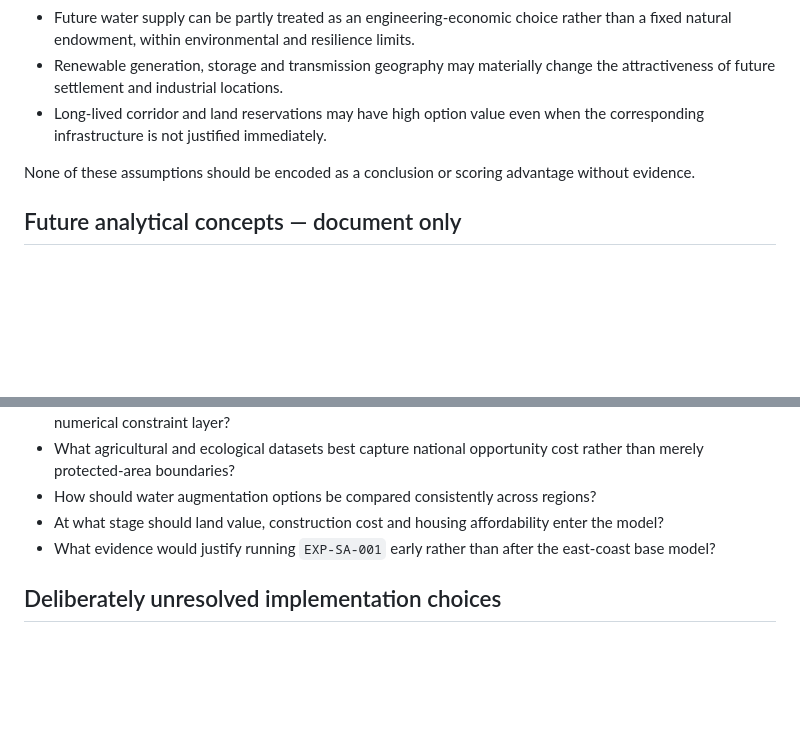
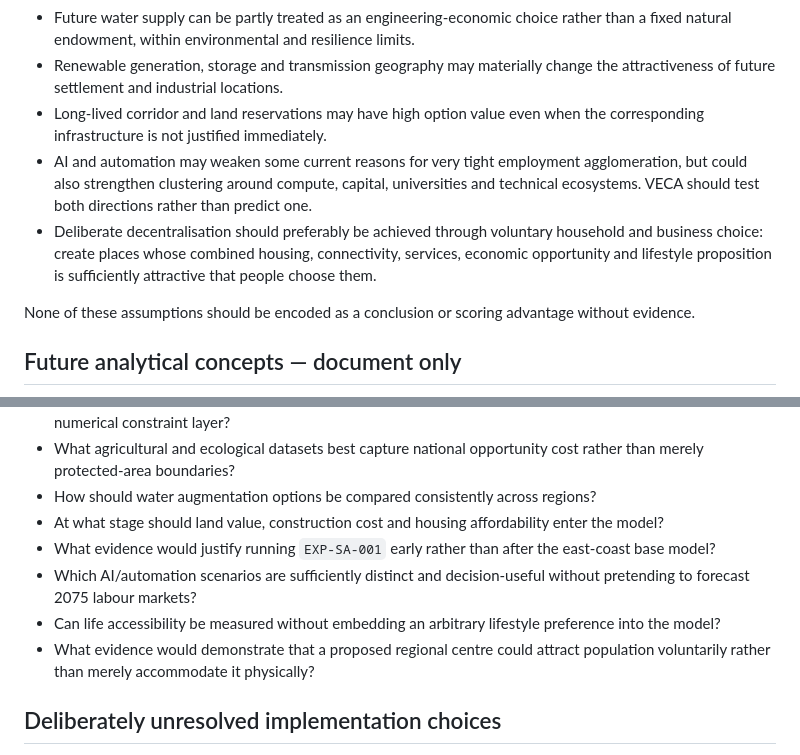
Before and after one commit to thilliam/VECA-2075, a Markdown page: research/assumptions.md, 2 parts joined by grey strips. Rendered like a GitHub page; blank space fills up the shorter version.

```diff
--- a/research/assumptions.md
+++ b/research/assumptions.md
@@ -22,6 +22,8 @@ These are facts about the VECA research design, not claims about future Australi
 - Future water supply can be partly treated as an engineering-economic choice rather than a fixed natural endowment, within environmental and resilience limits.
 - Renewable generation, storage and transmission geography may materially change the attractiveness of future settlement and industrial locations.
 - Long-lived corridor and land reservations may have high option value even when the corresponding infrastructure is not justified immediately.
+- AI and automation may weaken some current reasons for very tight employment agglomeration, but could also strengthen clustering around compute, capital, universities and technical ecosystems. VECA should test both directions rather than predict one.
+- Deliberate decentralisation should preferably be achieved through voluntary household and business choice: create places whose combined housing, connectivity, services, economic opportunity and lifestyle proposition is sufficiently attractive that people choose them.
 
 None of these assumptions should be encoded as a conclusion or scoring advantage without evidence.
 
@@ -78,6 +106,9 @@ The research must discover additional candidates and reject weak candidates, inc
 - How should water augmentation options be compared consistently across regions?
 - At what stage should land value, construction cost and housing affordability enter the model?
 - What evidence would justify running `EXP-SA-001` early rather than after the east-coast base model?
+- Which AI/automation scenarios are sufficiently distinct and decision-useful without pretending to forecast 2075 labour markets?
+- Can life accessibility be measured without embedding an arbitrary lifestyle preference into the model?
+- What evidence would demonstrate that a proposed regional centre could attract population voluntarily rather than merely accommodate it physically?
 
 ## Deliberately unresolved implementation choices
 
```
Also changed, not shown: other parts of research/assumptions.md (+26 -0 lines).
